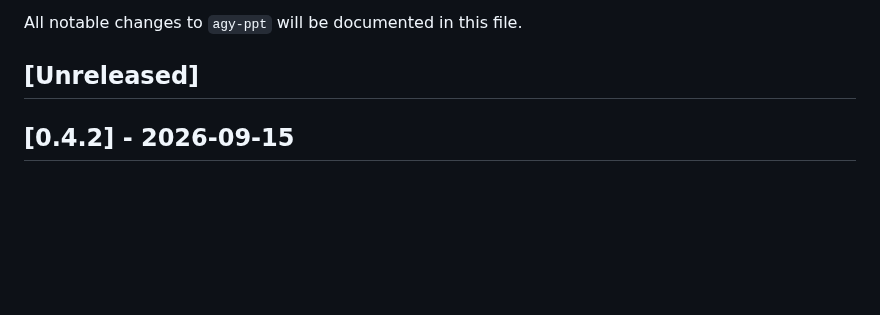
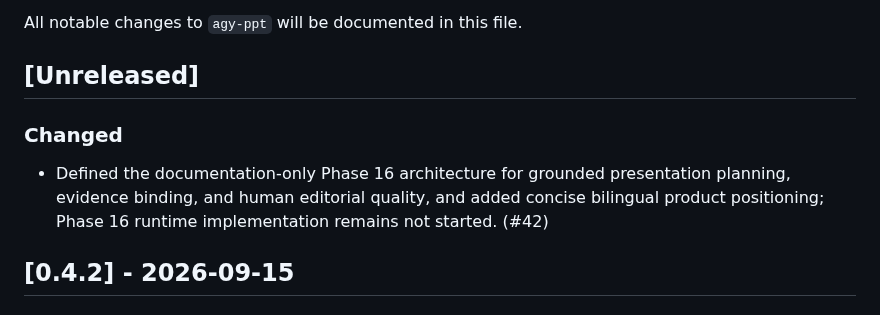
Before and after one commit to sujunmin/agy-ppt, a Markdown page: CHANGELOG.md, the part around the change. Rendered like a GitHub page; blank space fills up the shorter version.

Commit message:
docs: record Phase 16 architecture definition

```diff
--- a/CHANGELOG.md
+++ b/CHANGELOG.md
@@ -3,6 +3,13 @@
 All notable changes to `agy-ppt` will be documented in this file.
 
 ## [Unreleased]
+
+### Changed
+
+- Defined the documentation-only Phase 16 architecture for grounded presentation
+  planning, evidence binding, and human editorial quality, and added concise
+  bilingual product positioning; Phase 16 runtime implementation remains not
+  started. (#42)
 
 ## [0.4.2] - 2026-09-15
 
```
